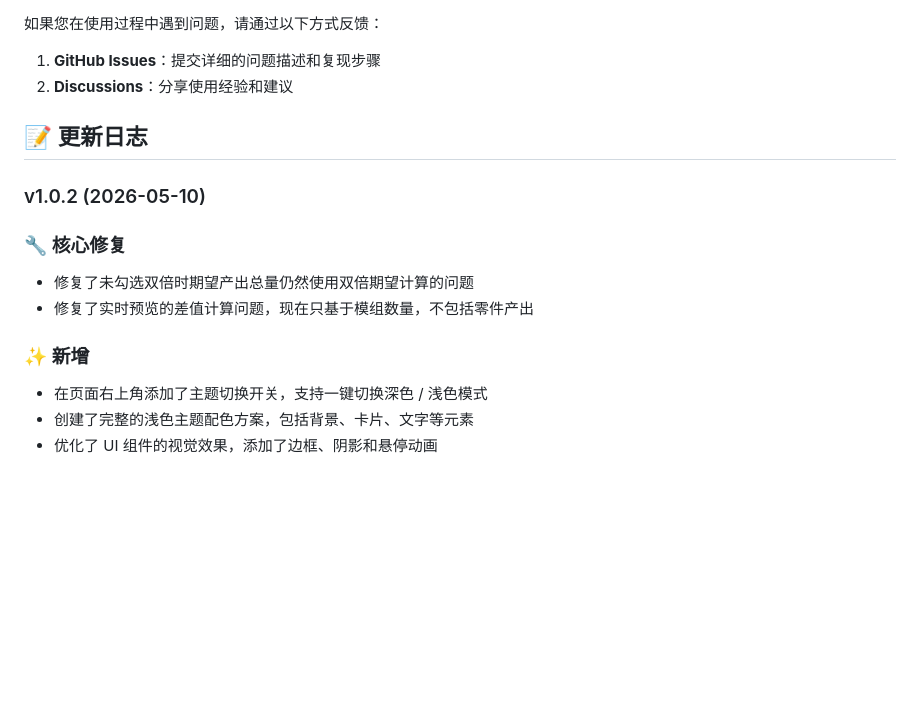
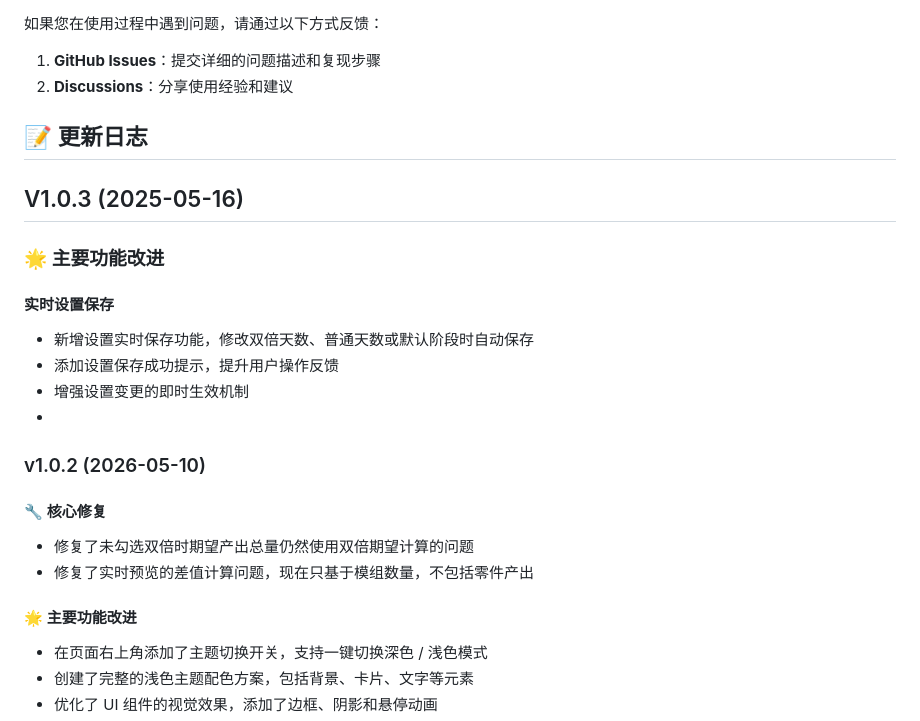
Before and after one commit to Persistentnow/nikke-material-tracker, a Markdown page: README.md, the part around the change. GitHub-like rendering; blank space fills up the shorter version.

```diff
--- a/README.md
+++ b/README.md
@@ -219,12 +219,21 @@ git push -u origin main
 
 ## 📝 更新日志
 
+## V1.0.3 (2025-05-16)
+
+### 🌟 主要功能改进
+
+#### 实时设置保存
+- 新增设置实时保存功能，修改双倍天数、普通天数或默认阶段时自动保存
+- 添加设置保存成功提示，提升用户操作反馈
+- 增强设置变更的即时生效机制
+-
 ### v1.0.2 (2026-05-10)
-### 🔧 核心修复
+#### 🔧 核心修复
 - 修复了未勾选双倍时期望产出总量仍然使用双倍期望计算的问题
 - 修复了实时预览的差值计算问题，现在只基于模组数量，不包括零件产出
 
-### ✨ 新增
+#### 🌟 主要功能改进
 - 在页面右上角添加了主题切换开关，支持一键切换深色 / 浅色模式
 - 创建了完整的浅色主题配色方案，包括背景、卡片、文字等元素
 - 优化了 UI 组件的视觉效果，添加了边框、阴影和悬停动画
```
